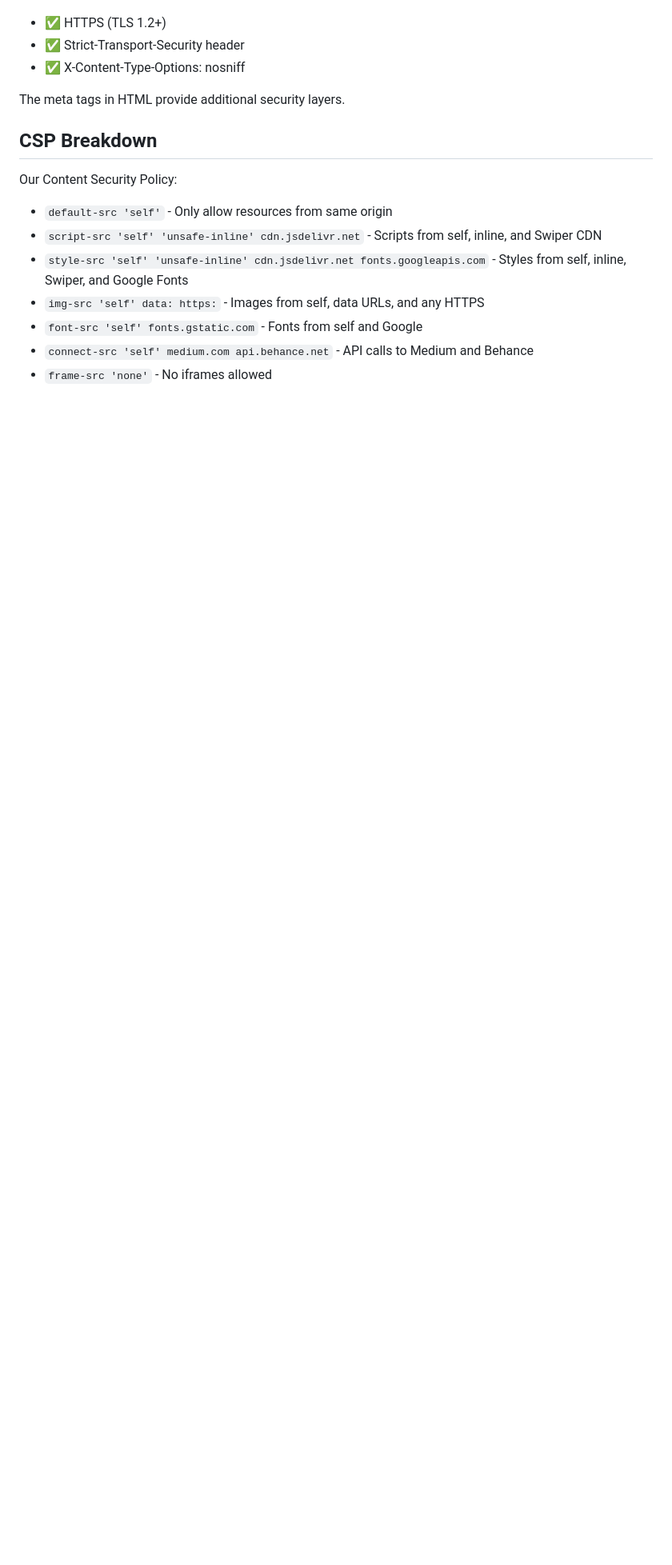
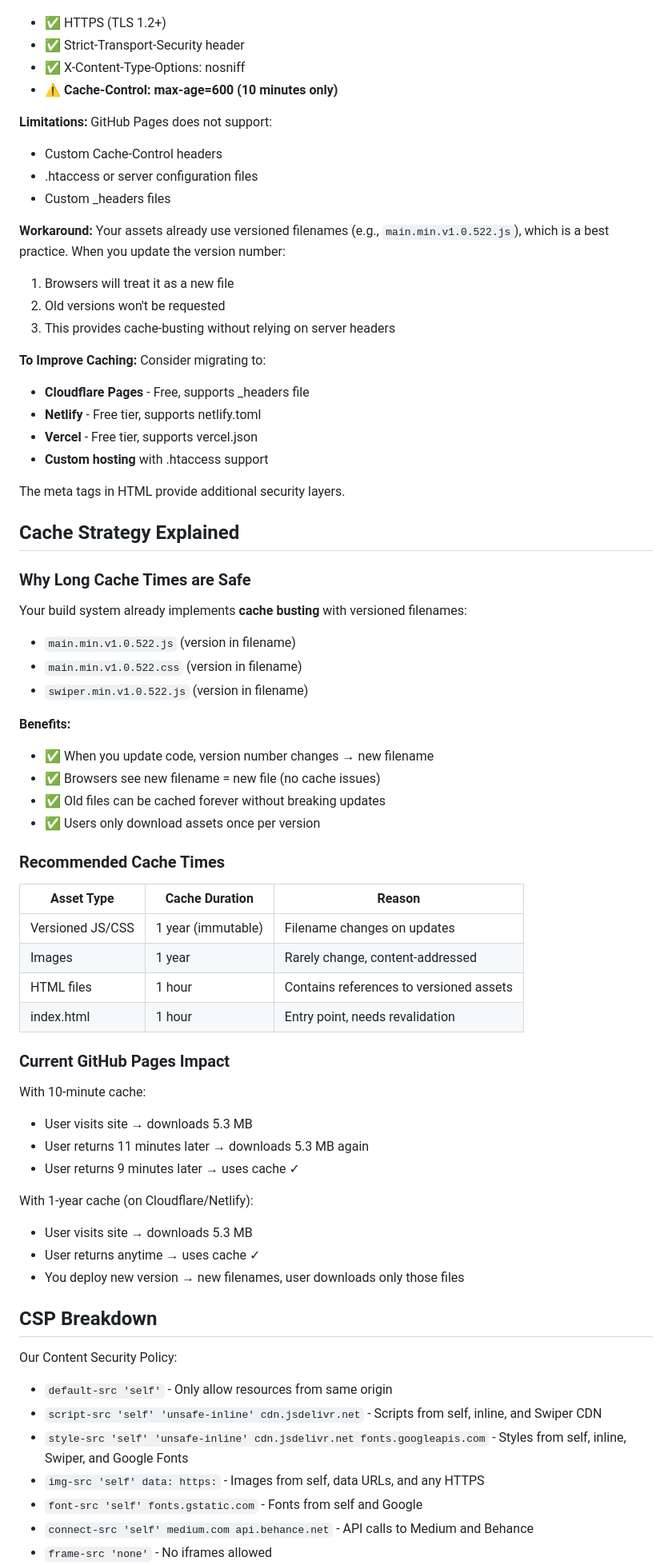
Before and after one commit to craigmroberts/craigmroberts.github.io, a Markdown page: SECURITY_HEADERS.md, the part around one of its changes. Shown at 80% size. Rendered like a GitHub page; blank space fills up the shorter version.

```diff
--- a/SECURITY_HEADERS.md
+++ b/SECURITY_HEADERS.md
@@ -59,8 +132,64 @@ GitHub Pages automatically provides:
 - ✅ HTTPS (TLS 1.2+)
 - ✅ Strict-Transport-Security header
 - ✅ X-Content-Type-Options: nosniff
+- ⚠️ **Cache-Control: max-age=600 (10 minutes only)**
+
+**Limitations:**
+GitHub Pages does not support:
+- Custom Cache-Control headers
+- .htaccess or server configuration files
+- Custom _headers files
+
+**Workaround:**
+Your assets already use versioned filenames (e.g., `main.min.v1.0.522.js`), which is a best practice. When you update the version number:
+1. Browsers will treat it as a new file
+2. Old versions won't be requested
+3. This provides cache-busting without relying on server headers
+
+**To Improve Caching:**
+Consider migrating to:
+- **Cloudflare Pages** - Free, supports _headers file
+- **Netlify** - Free tier, supports netlify.toml
+- **Vercel** - Free tier, supports vercel.json
+- **Custom hosting** with .htaccess support
 
 The meta tags in HTML provide additional security layers.
+
+## Cache Strategy Explained
+
+### Why Long Cache Times are Safe
+
+Your build system already implements **cache busting** with versioned filenames:
+- `main.min.v1.0.522.js` (version in filename)
+- `main.min.v1.0.522.css` (version in filename)
+- `swiper.min.v1.0.522.js` (version in filename)
+
+**Benefits:**
+- ✅ When you update code, version number changes → new filename
+- ✅ Browsers see new filename = new file (no cache issues)
+- ✅ Old files can be cached forever without breaking updates
+- ✅ Users only download assets once per version
+
+### Recommended Cache Times
+
+| Asset Type | Cache Duration | Reason |
+|-----------|---------------|--------|
+| Versioned JS/CSS | 1 year (immutable) | Filename changes on updates |
+| Images | 1 year | Rarely change, content-addressed |
+| HTML files | 1 hour | Contains references to versioned assets |
+| index.html | 1 hour | Entry point, needs revalidation |
+
+### Current GitHub Pages Impact
+
+With 10-minute cache:
+- User visits site → downloads 5.3 MB
+- User returns 11 minutes later → downloads 5.3 MB again
+- User returns 9 minutes later → uses cache ✓
+
+With 1-year cache (on Cloudflare/Netlify):
+- User visits site → downloads 5.3 MB
+- User returns anytime → uses cache ✓
+- You deploy new version → new filenames, user downloads only those files
 
 ## CSP Breakdown
 
```
Also changed, not shown: other parts of SECURITY_HEADERS.md (+100 -6 lines).
